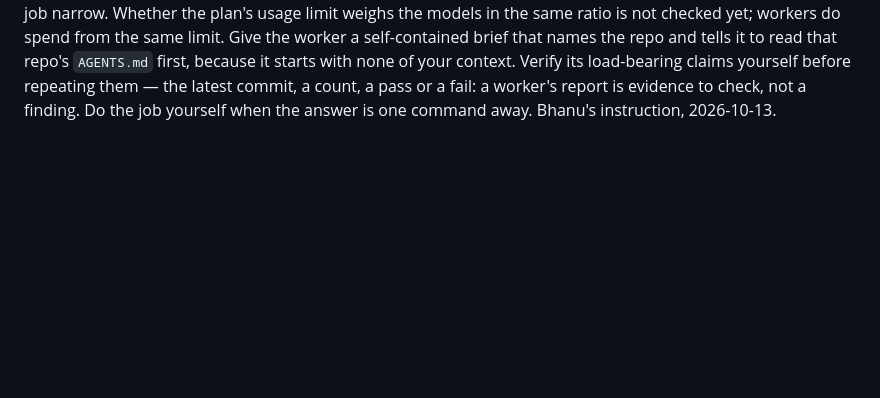
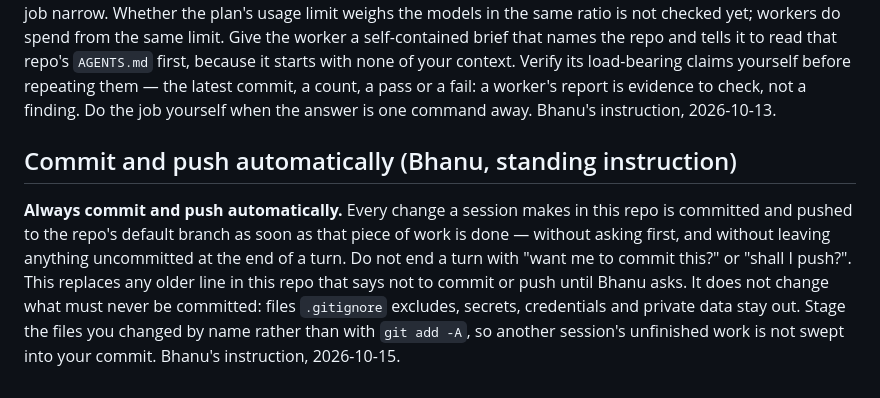
Before and after one commit to bhanu-thakur/price-sentinel, a Markdown page: AGENTS.md, the part around the change. Rendered like a GitHub page; blank space fills up the shorter version.

Commit message:
docs: always commit and push automatically
Bhanu's standing instruction, 2026-10-15, propagated verbatim from
ai-command-center AGENTS.md rule 12.

Co-Authored-By: Claude Opus 5.5 <noreply@anthropic.com>

```diff
--- a/AGENTS.md
+++ b/AGENTS.md
@@ -79,3 +79,15 @@ repo's `AGENTS.md` first, because it starts with none of your context. Verify it
 load-bearing claims yourself before repeating them — the latest commit, a count, a
 pass or a fail: a worker's report is evidence to check, not a finding. Do the job
 yourself when the answer is one command away. Bhanu's instruction, 2026-10-13.
+
+## Commit and push automatically (Bhanu, standing instruction)
+
+**Always commit and push automatically.** Every change a session makes in this repo is
+committed and pushed to the repo's default branch as soon as that piece of work is done —
+without asking first, and without leaving anything uncommitted at the end of a turn. Do
+not end a turn with "want me to commit this?" or "shall I push?". This replaces any older
+line in this repo that says not to commit or push until Bhanu asks. It does not change
+what must never be committed: files `.gitignore` excludes, secrets, credentials and
+private data stay out. Stage the files you changed by name rather than with `git add -A`,
+so another session's unfinished work is not swept into your commit. Bhanu's instruction,
+2026-10-15.
```
